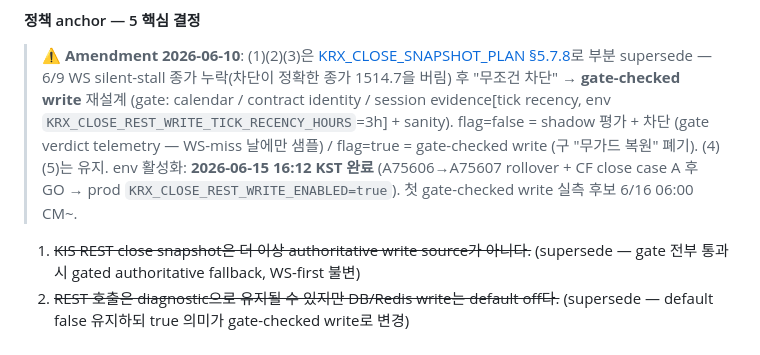
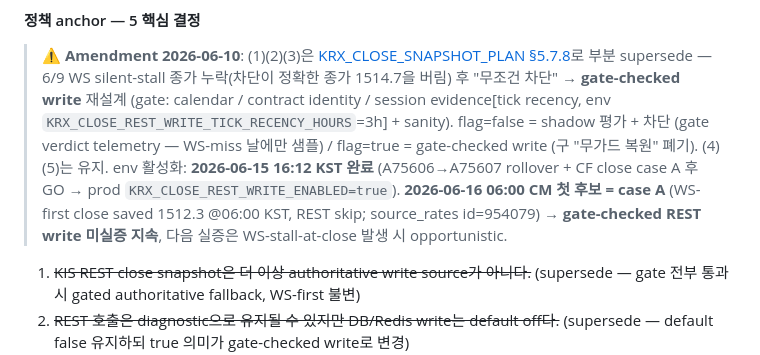
Before and after one commit to Jay-Hong/exchange-rate, a Markdown page: KRX_CANARY.md, the part around the change. Rendered like a GitHub page.

Commit message:
docs: KRX 6/16 06:00 CM = case A 기록, gate-checked REST write 미실증 지속 (KRX_CANARY)
6/15 16:12 활성한 gate-checked REST close write의 첫 실측 후보(6/16 06:00 CM)가
case A(WS-first close saved 1512.3 @06:00 KST, REST skip; source_rates id=954079)로
resolve됨. gate-checked write는 REST 경로 미진입이라 미실증 지속 — 다음 실증은
WS-stall-at-close 발생 시 opportunistic. forward 예측 문구를 resolve 결과로 in-place 교체.

문서-only, 코드 변경 0

with [Claude Code & OpenAI Codex] 🤖

```diff
--- a/KRX_CANARY.md
+++ b/KRX_CANARY.md
@@ -625,7 +625,7 @@ client.set(
 > session evidence[tick recency, env `KRX_CLOSE_REST_WRITE_TICK_RECENCY_HOURS`=3h] + sanity).
 > flag=false = shadow 평가 + 차단 (gate verdict telemetry — WS-miss 날에만 샘플) /
 > flag=true = gate-checked write (구 "무가드 복원" 폐기). (4)(5)는 유지.
-> env 활성화: **2026-06-15 16:12 KST 완료** (A75606→A75607 rollover + CF close case A 후 GO → prod `KRX_CLOSE_REST_WRITE_ENABLED=true`). 첫 gate-checked write 실측 후보 6/16 06:00 CM~.
+> env 활성화: **2026-06-15 16:12 KST 완료** (A75606→A75607 rollover + CF close case A 후 GO → prod `KRX_CLOSE_REST_WRITE_ENABLED=true`). **2026-06-16 06:00 CM 첫 후보 = case A** (WS-first close saved 1512.3 @06:00 KST, REST skip; source_rates id=954079) → **gate-checked REST write 미실증 지속**, 다음 실증은 WS-stall-at-close 발생 시 opportunistic.
 
 1. ~~KIS REST close snapshot은 더 이상 authoritative write source가 아니다.~~ (supersede — gate 전부 통과 시 gated authoritative fallback, WS-first 불변)
 2. ~~REST 호출은 diagnostic으로 유지될 수 있지만 DB/Redis write는 default off다.~~ (supersede — default false 유지하되 true 의미가 gate-checked write로 변경)
```
